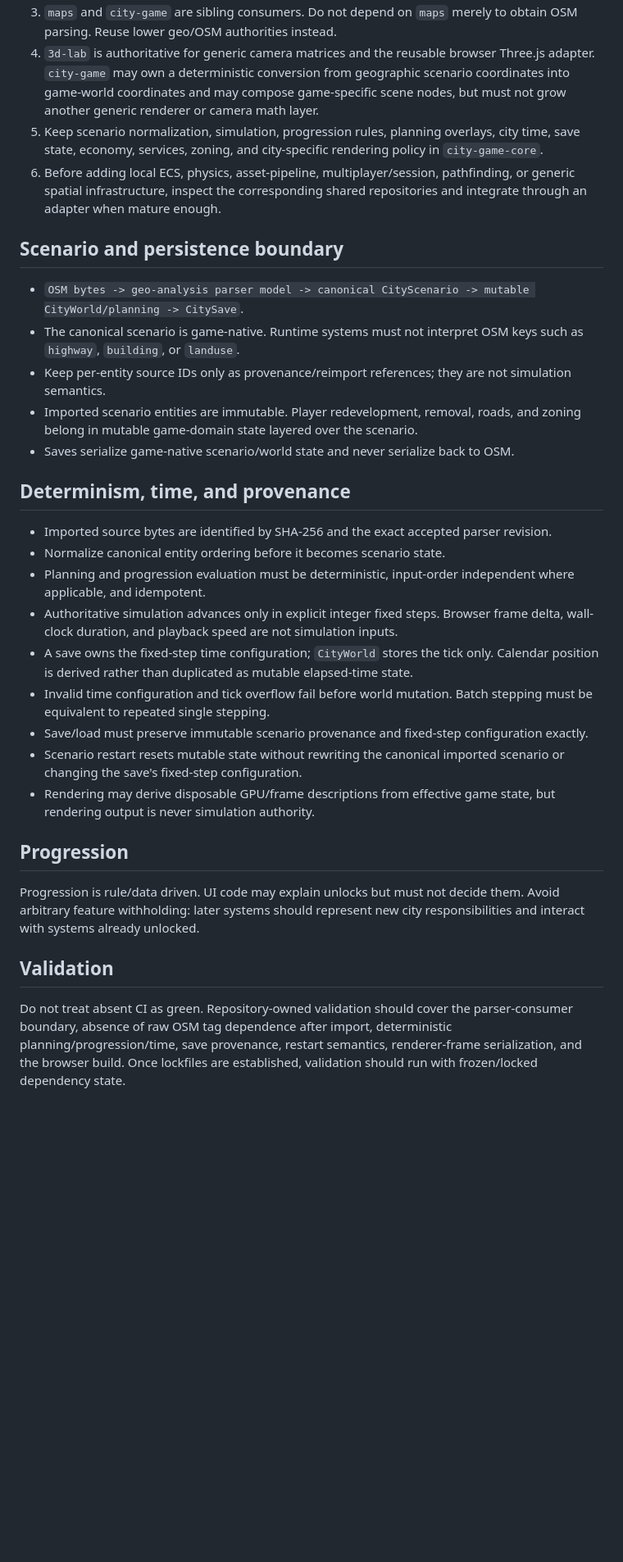
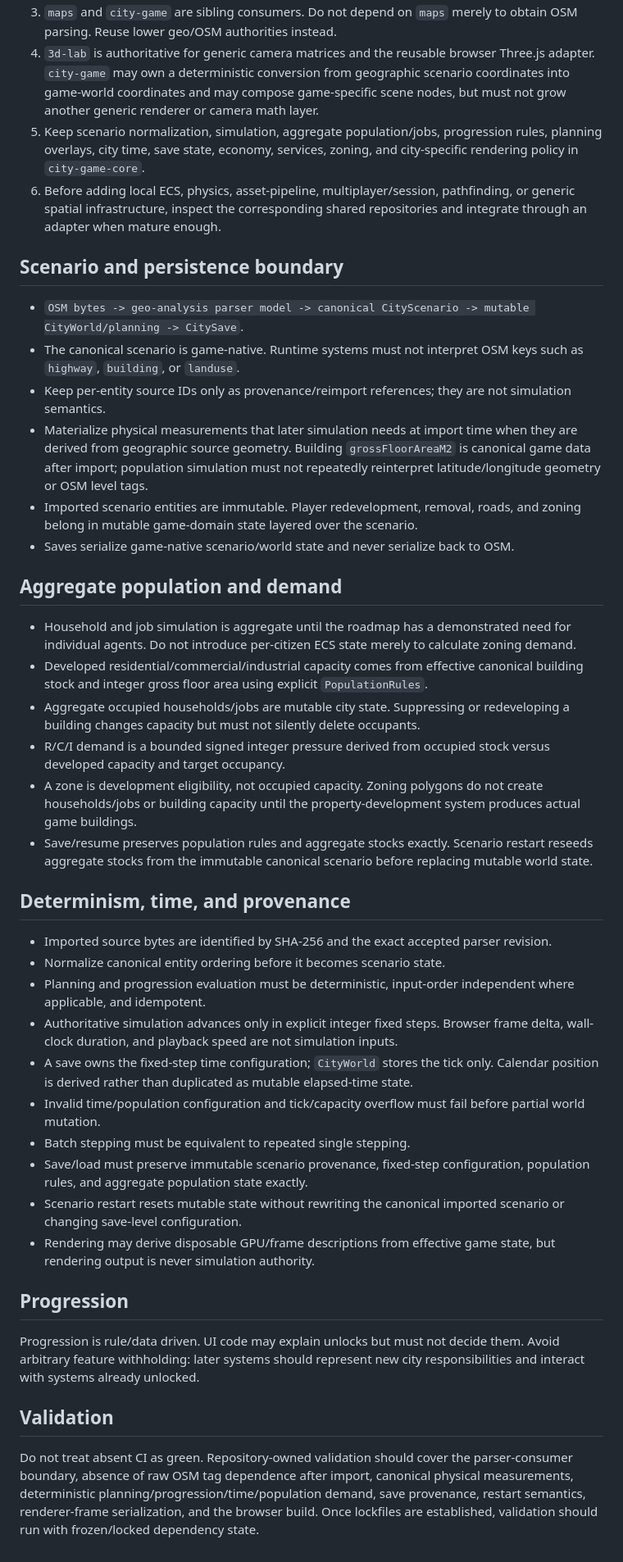
Before and after one commit to moritzbrantner/city-game, a Markdown page: AGENTS.md, the part around the change. Shown at 82% size. GitHub-like rendering; blank space fills up the shorter version.

Commit message:
Define aggregate population and capacity authority

```diff
--- a/AGENTS.md
+++ b/AGENTS.md
@@ -6,7 +6,7 @@
 2. OSM is an **import format only**. `city-game` owns the conversion from parsed OSM features into its canonical game scenario schema. Select only semantics the simulation intentionally supports; do not carry arbitrary OSM tags into runtime state or saves.
 3. `maps` and `city-game` are sibling consumers. Do not depend on `maps` merely to obtain OSM parsing. Reuse lower geo/OSM authorities instead.
 4. `3d-lab` is authoritative for generic camera matrices and the reusable browser Three.js adapter. `city-game` may own a deterministic conversion from geographic scenario coordinates into game-world coordinates and may compose game-specific scene nodes, but must not grow another generic renderer or camera math layer.
-5. Keep scenario normalization, simulation, progression rules, planning overlays, city time, save state, economy, services, zoning, and city-specific rendering policy in `city-game-core`.
+5. Keep scenario normalization, simulation, aggregate population/jobs, progression rules, planning overlays, city time, save state, economy, services, zoning, and city-specific rendering policy in `city-game-core`.
 6. Before adding local ECS, physics, asset-pipeline, multiplayer/session, pathfinding, or generic spatial infrastructure, inspect the corresponding shared repositories and integrate through an adapter when mature enough.
 
 ## Scenario and persistence boundary
@@ -14,8 +14,18 @@
 - `OSM bytes -> geo-analysis parser model -> canonical CityScenario -> mutable CityWorld/planning -> CitySave`.
 - The canonical scenario is game-native. Runtime systems must not interpret OSM keys such as `highway`, `building`, or `landuse`.
 - Keep per-entity source IDs only as provenance/reimport references; they are not simulation semantics.
+- Materialize physical measurements that later simulation needs at import time when they are derived from geographic source geometry. Building `grossFloorAreaM2` is canonical game data after import; population simulation must not repeatedly reinterpret latitude/longitude geometry or OSM level tags.
 - Imported scenario entities are immutable. Player redevelopment, removal, roads, and zoning belong in mutable game-domain state layered over the scenario.
 - Saves serialize game-native scenario/world state and never serialize back to OSM.
+
+## Aggregate population and demand
+
+- Household and job simulation is aggregate until the roadmap has a demonstrated need for individual agents. Do not introduce per-citizen ECS state merely to calculate zoning demand.
+- Developed residential/commercial/industrial capacity comes from effective canonical building stock and integer gross floor area using explicit `PopulationRules`.
+- Aggregate occupied households/jobs are mutable city state. Suppressing or redeveloping a building changes capacity but must not silently delete occupants.
+- R/C/I demand is a bounded signed integer pressure derived from occupied stock versus developed capacity and target occupancy.
+- A zone is development eligibility, not occupied capacity. Zoning polygons do not create households/jobs or building capacity until the property-development system produces actual game buildings.
+- Save/resume preserves population rules and aggregate stocks exactly. Scenario restart reseeds aggregate stocks from the immutable canonical scenario before replacing mutable world state.
 
 ## Determinism, time, and provenance
 
@@ -24,9 +34,10 @@
 - Planning and progression evaluation must be deterministic, input-order independent where applicable, and idempotent.
 - Authoritative simulation advances only in explicit integer fixed steps. Browser frame delta, wall-clock duration, and playback speed are not simulation inputs.
 - A save owns the fixed-step time configuration; `CityWorld` stores the tick only. Calendar position is derived rather than duplicated as mutable elapsed-time state.
-- Invalid time configuration and tick overflow fail before world mutation. Batch stepping must be equivalent to repeated single stepping.
-- Save/load must preserve immutable scenario provenance and fixed-step configuration exactly.
-- Scenario restart resets mutable state without rewriting the canonical imported scenario or changing the save's fixed-step configuration.
+- Invalid time/population configuration and tick/capacity overflow must fail before partial world mutation.
+- Batch stepping must be equivalent to repeated single stepping.
+- Save/load must preserve immutable scenario provenance, fixed-step configuration, population rules, and aggregate population state exactly.
+- Scenario restart resets mutable state without rewriting the canonical imported scenario or changing save-level configuration.
 - Rendering may derive disposable GPU/frame descriptions from effective game state, but rendering output is never simulation authority.
 
 ## Progression
@@ -35,4 +46,4 @@ Progression is rule/data driven. UI code may explain unlocks but must not decide
 
 ## Validation
 
-Do not treat absent CI as green. Repository-owned validation should cover the parser-consumer boundary, absence of raw OSM tag dependence after import, deterministic planning/progression/time, save provenance, restart semantics, renderer-frame serialization, and the browser build. Once lockfiles are established, validation should run with frozen/locked dependency state.
+Do not treat absent CI as green. Repository-owned validation should cover the parser-consumer boundary, absence of raw OSM tag dependence after import, canonical physical measurements, deterministic planning/progression/time/population demand, save provenance, restart semantics, renderer-frame serialization, and the browser build. Once lockfiles are established, validation should run with frozen/locked dependency state.
```
